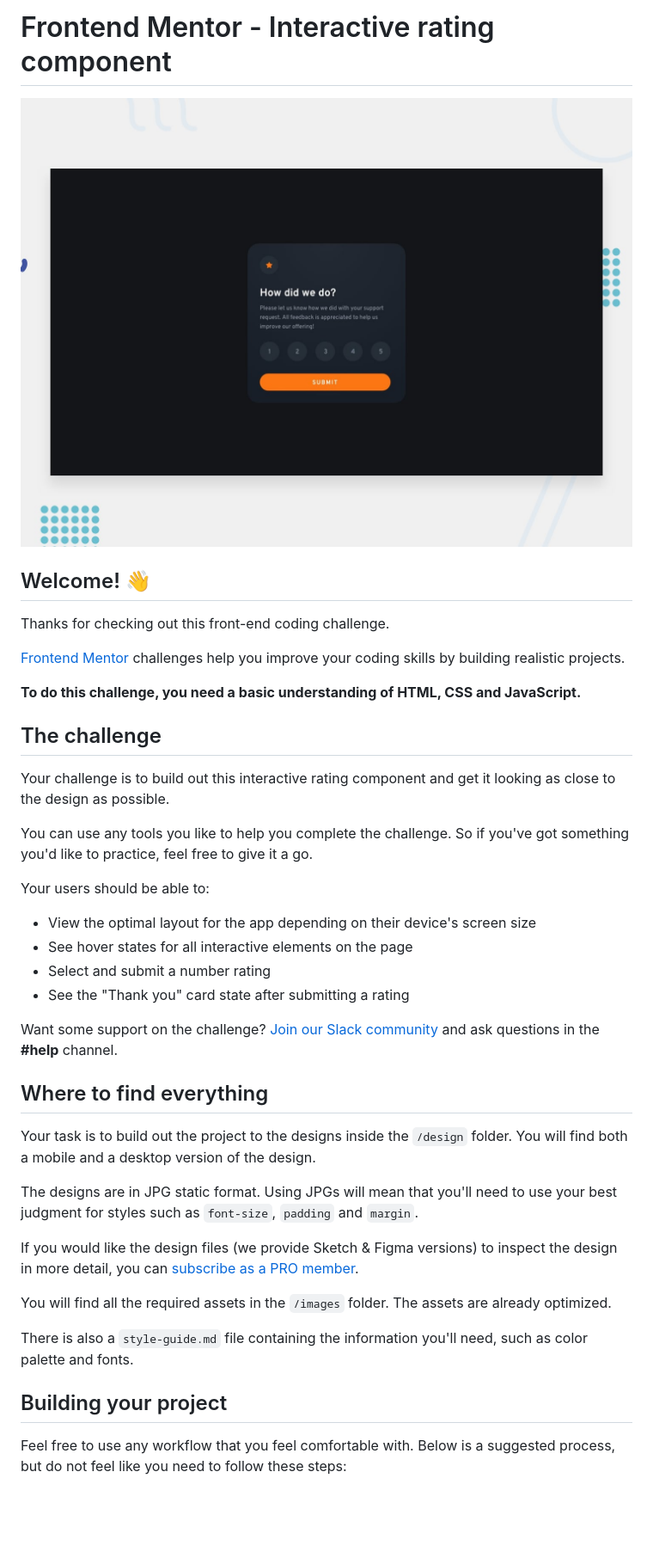
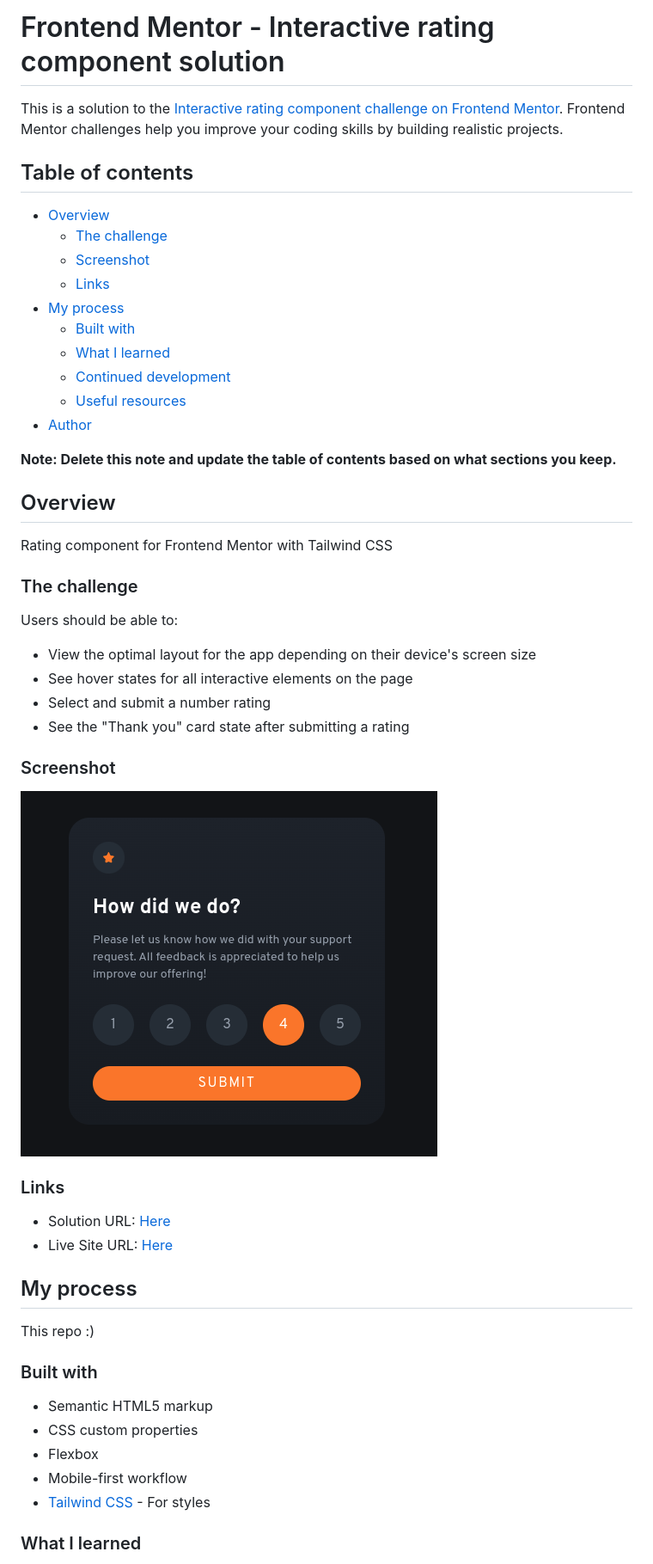
Before and after one commit to Nicolas-Orozco/frontend-mentor-rating, a Markdown page: README.md, the part around the change printed below. Shown: that part at 86% size. GitHub-like rendering; pictures changed too: screenshot.png (added); blank space fills up the shorter version.

Commit message:
Add new README

```diff
--- a/README.md
+++ b/README.md
@@ -1,43 +1,55 @@
-# Frontend Mentor - Interactive rating component
+# Frontend Mentor - Interactive rating component solution
 
-![Design preview for the Interactive rating component coding challenge](./design/desktop-preview.jpg)
+This is a solution to the [Interactive rating component challenge on Frontend Mentor](https://www.frontendmentor.io/challenges/interactive-rating-component-koxpeBUmI). Frontend Mentor challenges help you improve your coding skills by building realistic projects.
 
-## Welcome! 👋
+## Table of contents
 
-Thanks for checking out this front-end coding challenge.
+- [Overview](#overview)
+  - [The challenge](#the-challenge)
+  - [Screenshot](#screenshot)
+  - [Links](#links)
+- [My process](#my-process)
+  - [Built with](#built-with)
+  - [What I learned](#what-i-learned)
+  - [Continued development](#continued-development)
+  - [Useful resources](#useful-resources)
+- [Author](#author)
 
-[Frontend Mentor](https://www.frontendmentor.io) challenges help you improve your coding skills by building realistic projects.
+**Note: Delete this note and update the table of contents based on what sections you keep.**
 
-**To do this challenge, you need a basic understanding of HTML, CSS and JavaScript.**
+## Overview
 
-## The challenge
+Rating component for Frontend Mentor with Tailwind CSS
 
-Your challenge is to build out this interactive rating component and get it looking as close to the design as possible.
+### The challenge
 
-You can use any tools you like to help you complete the challenge. So if you've got something you'd like to practice, feel free to give it a go.
-
-Your users should be able to:
+Users should be able to:
 
 - View the optimal layout for the app depending on their device's screen size
 - See hover states for all interactive elements on the page
 - Select and submit a number rating
 - See the "Thank you" card state after submitting a rating
 
-Want some support on the challenge? [Join our Slack community](https://www.frontendmentor.io/slack) and ask questions in the **#help** channel.
+### Screenshot
 
-## Where to find everything
+![Project screenshot](./screenshot.png)
 
-Your task is to build out the project to the designs inside the `/design` folder. You will find both a mobile and a desktop version of the design.
+### Links
 
-The designs are in JPG static format. Using JPGs will mean that you'll need to use your best judgment for styles such as `font-size`, `padding` and `margin`.
+- Solution URL: [Here](https://github.com/Nicolas-Orozco/frontend-mentor-rating)
+- Live Site URL: [Here](https://frontend-mentor-rating.vercel.app/)
 
-If you would like the design files (we provide Sketch & Figma versions) to inspect the design in more detail, you can [subscribe as a PRO member](https://www.frontendmentor.io/pro).
+## My process
 
-You will find all the required assets in the `/images` folder. The assets are already optimized.
+This repo :)
 
-There is also a `style-guide.md` file containing the information you'll need, such as color palette and fonts.
+### Built with
 
-## Building your project
+- Semantic HTML5 markup
+- CSS custom properties
+- Flexbox
+- Mobile-first workflow
+- [Tailwind CSS](https://tailwindcss.com/) - For styles
 
-Feel free to use any workflow that you feel comfortable with. Below is a suggested process, but do not feel like you need to follow these steps:
+### What I learned
 
```
Also changed, not shown: other parts of README.md (+14 -44 lines), README-template.md (deleted, +0 -113 lines), 1 other file.
